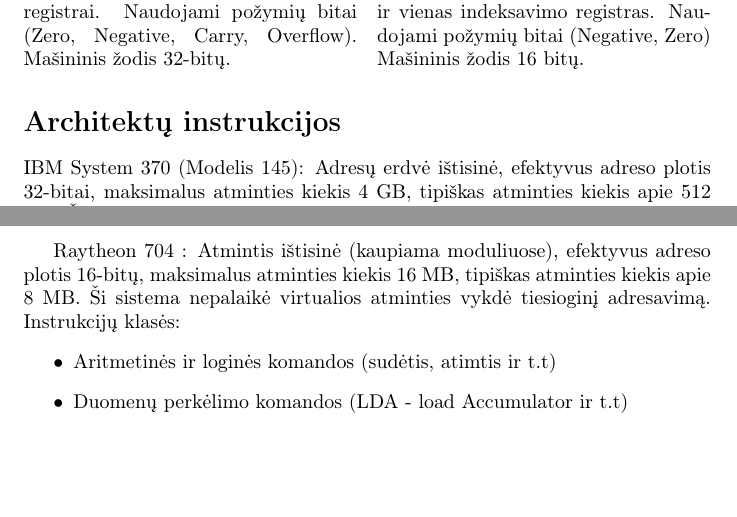
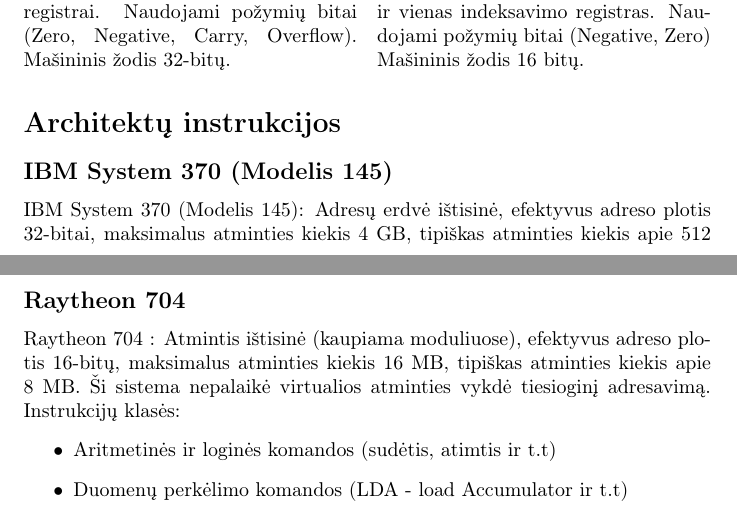
Before and after one commit to RasaSil/IBM-System-370-vs.-Raytheon-704, a LaTeX document (main.tex): two parts of pages 1 and 2 of 6 before the commit and two parts of pages 1 and 3 of 7 after it, joined at a grey line, cut so that both start at the same text, the shorter picture padded with empty space. Compiled offline with pdfLaTeX.

Commit message:
Galutinis išsaugojimas

```diff
--- a/main.tex
+++ b/main.tex
@@ -44,7 +43,7 @@
 \end{multicols}
 
 \section*{Architektų instrukcijos}
-
+\subsection*{IBM System 370 (Modelis 145)}
 IBM System 370 (Modelis 145): Adresų erdvė ištisinė, efektyvus adreso plotis 32-bitai, maksimalus atminties kiekis 4 GB, tipiškas atminties kiekis apie 512 MB. Ši sistema palaikė virtualiąją atmintį realizuotą puslapiavimu. Instrukcijų klasės:
 \begin{itemize}
     \item Aritmetinės ir loginės komandos (sudėtis, atimtis ir t.t)
@@ -76,9 +75,7 @@
     \item SVC (Supervisor Call) – Kreipiasi į operacinę sistemą.
 
 \end{itemize}
-
-
-
+\subsection*{Raytheon 704}
 Raytheon 704 : Atmintis ištisinė (kaupiama moduliuose), efektyvus adreso plotis 16-bitų, maksimalus atminties kiekis 16 MB, tipiškas atminties kiekis apie 8 MB. Ši sistema nepalaikė virtualios atminties vykdė tiesioginį adresavimą.
 Instrukcijų klasės:
 \begin{itemize}
```
Also changed, not shown: main.tex (2 more changed lines).
